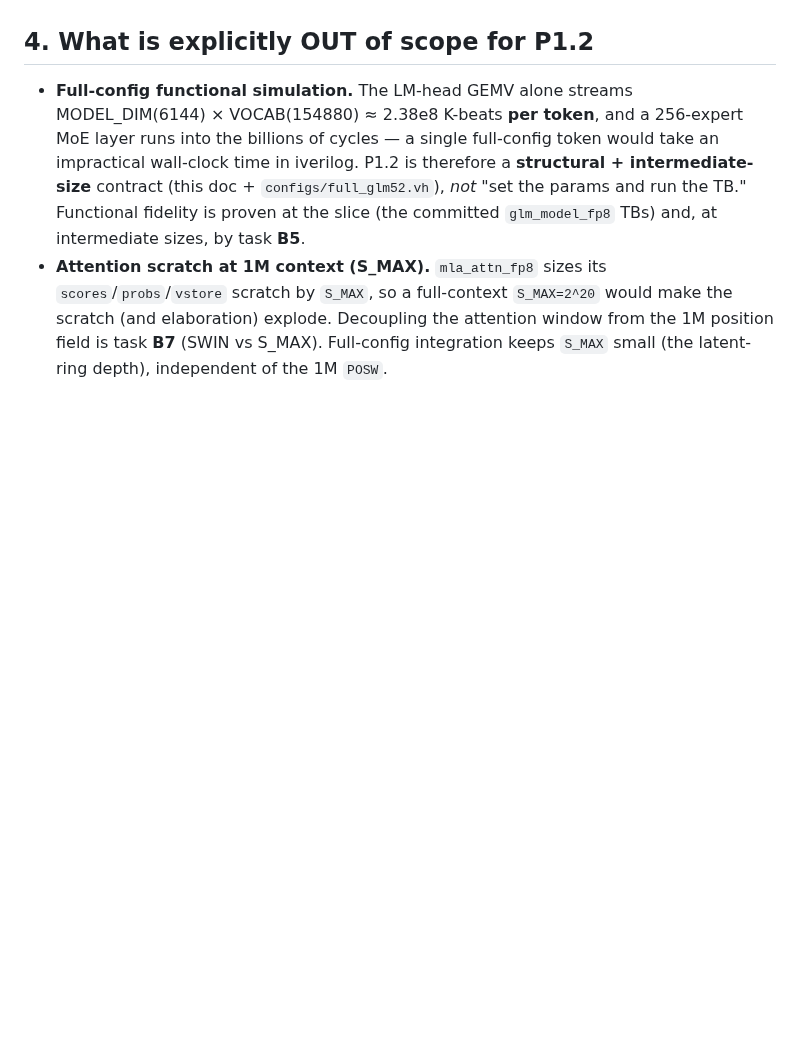
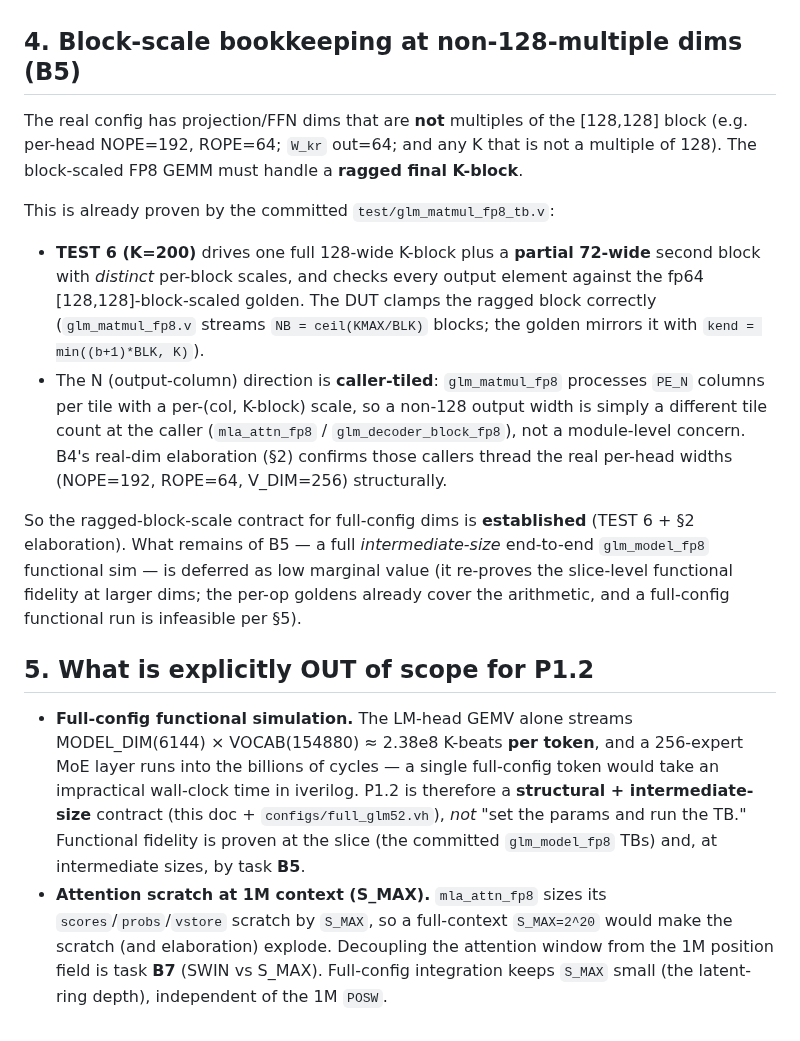
Before and after one commit to Wick-Lim/AIPU, a Markdown page: docs/P12_SCALEUP.md, the part around the change. Drawn GitHub-style; blank space fills up the shorter version.

Commit message:
docs(product B5): ragged non-/128 block-scale bookkeeping already proven
B5's core P1.2 concern -- does the [128,128]-block-scaled FP8 GEMM handle output/K dims
that are not multiples of 128 (real config: NOPE=192, ROPE=64, W_kr out=64, ragged K) --
is already covered by the committed glm_matmul_fp8_tb TEST 6 (K=200 = one full 128 block
+ a partial 72-wide block with distinct scales, checked vs the fp64 block-scaled golden).
The N direction is caller-tiled (per-col,per-K-block scale), so non-128 widths are a tile
count at mla_attn_fp8/glm_decoder_block_fp8, which B4's real-dim elaboration confirms
thread structurally. Documented in docs/P12_SCALEUP.md §4; the remaining full
intermediate-size functional sim is deferred as low marginal value.

```diff
--- a/docs/P12_SCALEUP.md
+++ b/docs/P12_SCALEUP.md
@@ -76,7 +76,32 @@ i.e. the dense intermediate is at least as wide as the MoE intermediate. If a co
   (`if (FF_GWM > FF_GWD) $fatal`) or `max(0, …)` the two replication widths, so a future
   misconfiguration fails loudly instead of producing a bad netlist.
 
-## 4. What is explicitly OUT of scope for P1.2
+## 4. Block-scale bookkeeping at non-128-multiple dims (B5)
+
+The real config has projection/FFN dims that are **not** multiples of the [128,128]
+block (e.g. per-head NOPE=192, ROPE=64; `W_kr` out=64; and any K that is not a multiple
+of 128). The block-scaled FP8 GEMM must handle a **ragged final K-block**.
+
+This is already proven by the committed `test/glm_matmul_fp8_tb.v`:
+
+- **TEST 6 (K=200)** drives one full 128-wide K-block plus a **partial 72-wide** second
+  block with *distinct* per-block scales, and checks every output element against the
+  fp64 [128,128]-block-scaled golden. The DUT clamps the ragged block correctly
+  (`glm_matmul_fp8.v` streams `NB = ceil(KMAX/BLK)` blocks; the golden mirrors it with
+  `kend = min((b+1)*BLK, K)`).
+- The N (output-column) direction is **caller-tiled**: `glm_matmul_fp8` processes `PE_N`
+  columns per tile with a per-(col, K-block) scale, so a non-128 output width is simply a
+  different tile count at the caller (`mla_attn_fp8` / `glm_decoder_block_fp8`), not a
+  module-level concern. B4's real-dim elaboration (§2) confirms those callers thread the
+  real per-head widths (NOPE=192, ROPE=64, V_DIM=256) structurally.
+
+So the ragged-block-scale contract for full-config dims is **established** (TEST 6 +
+§2 elaboration). What remains of B5 — a full *intermediate-size* end-to-end
+`glm_model_fp8` functional sim — is deferred as low marginal value (it re-proves the
+slice-level functional fidelity at larger dims; the per-op goldens already cover the
+arithmetic, and a full-config functional run is infeasible per §5).
+
+## 5. What is explicitly OUT of scope for P1.2
 
 - **Full-config functional simulation.** The LM-head GEMV alone streams
   MODEL_DIM(6144) × VOCAB(154880) ≈ 2.38e8 K-beats **per token**, and a 256-expert MoE
```
